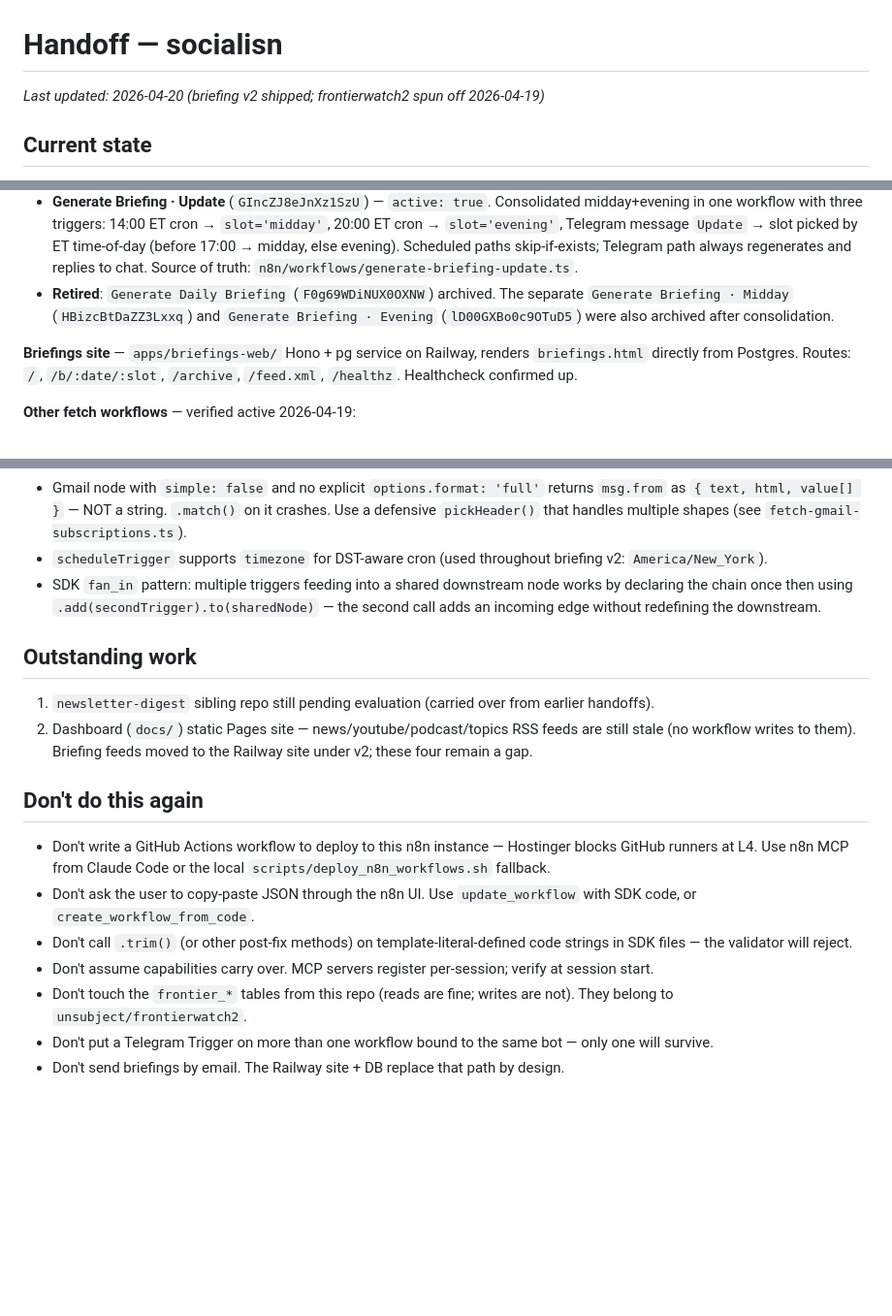
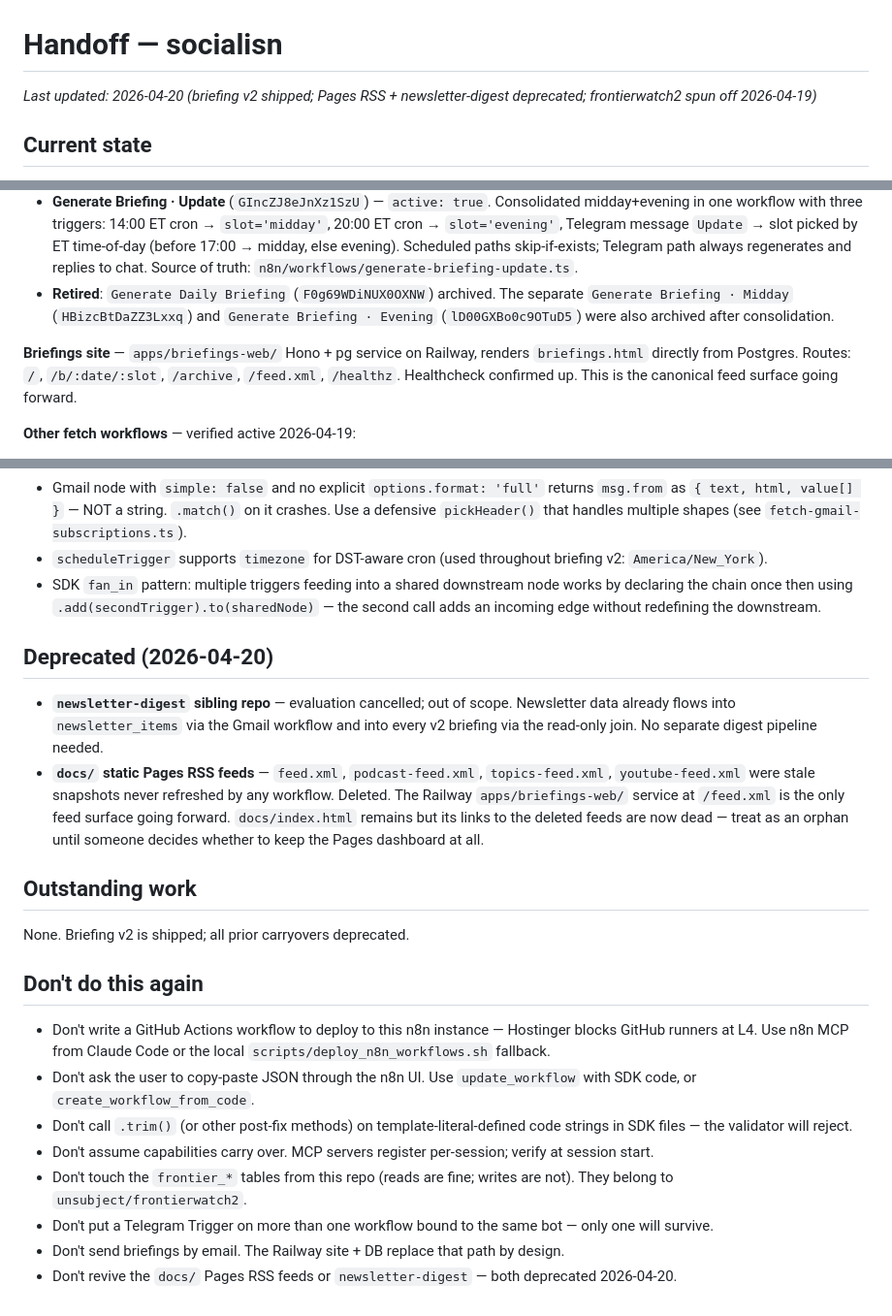
Before and after one commit to unsubject/socialisn, a Markdown page: HANDOFF.md, 3 parts joined by grey strips. Shown at 97% size. Rendered like a GitHub page; blank space fills up the shorter version.

Commit message:
docs: mark newsletter-digest and Pages RSS feeds deprecated
No further socialisn work planned on either. Briefing v2 site now
owns all feed output; the four stale XML files in docs/ have been
deleted. newsletter-digest is out of scope going forward.

```diff
--- a/HANDOFF.md
+++ b/HANDOFF.md
@@ -1,6 +1,6 @@
 # Handoff — socialisn
 
-_Last updated: 2026-04-20 (briefing v2 shipped; frontierwatch2 spun off 2026-04-19)_
+_Last updated: 2026-04-20 (briefing v2 shipped; Pages RSS + newsletter-digest deprecated; frontierwatch2 spun off 2026-04-19)_
 
 ## Current state
 
@@ -12,7 +12,7 @@ _Last updated: 2026-04-20 (briefing v2 shipped; frontierwatch2 spun off 2026-04-
 - **Generate Briefing · Update** (`GIncZJ8eJnXz1SzU`) — `active: true`. Consolidated midday+evening in one workflow with three triggers: 14:00 ET cron → `slot='midday'`, 20:00 ET cron → `slot='evening'`, Telegram message `Update` → slot picked by ET time-of-day (before 17:00 → midday, else evening). Scheduled paths skip-if-exists; Telegram path always regenerates and replies to chat. Source of truth: `n8n/workflows/generate-briefing-update.ts`.
 - **Retired**: `Generate Daily Briefing` (`F0g69WDiNUX0OXNW`) archived. The separate `Generate Briefing · Midday` (`HBizcBtDaZZ3Lxxq`) and `Generate Briefing · Evening` (`lD00GXBo0c9OTuD5`) were also archived after consolidation.
 
-**Briefings site** — `apps/briefings-web/` Hono + pg service on Railway, renders `briefings.html` directly from Postgres. Routes: `/`, `/b/:date/:slot`, `/archive`, `/feed.xml`, `/healthz`. Healthcheck confirmed up.
+**Briefings site** — `apps/briefings-web/` Hono + pg service on Railway, renders `briefings.html` directly from Postgres. Routes: `/`, `/b/:date/:slot`, `/archive`, `/feed.xml`, `/healthz`. Healthcheck confirmed up. This is the canonical feed surface going forward.
 
 **Other fetch workflows** — verified active 2026-04-19:
 
@@ -66,10 +66,14 @@ All FrontierWatch work happens in that repo's HANDOFF.md. The briefing v2 pipeli
 - `scheduleTrigger` supports `timezone` for DST-aware cron (used throughout briefing v2: `America/New_York`).
 - SDK `fan_in` pattern: multiple triggers feeding into a shared downstream node works by declaring the chain once then using `.add(secondTrigger).to(sharedNode)` — the second call adds an incoming edge without redefining the downstream.
 
+## Deprecated (2026-04-20)
+
+- **`newsletter-digest` sibling repo** — evaluation cancelled; out of scope. Newsletter data already flows into `newsletter_items` via the Gmail workflow and into every v2 briefing via the read-only join. No separate digest pipeline needed.
+- **`docs/` static Pages RSS feeds** — `feed.xml`, `podcast-feed.xml`, `topics-feed.xml`, `youtube-feed.xml` were stale snapshots never refreshed by any workflow. Deleted. The Railway `apps/briefings-web/` service at `/feed.xml` is the only feed surface going forward. `docs/index.html` remains but its links to the deleted feeds are now dead — treat as an orphan until someone decides whether to keep the Pages dashboard at all.
+
 ## Outstanding work
 
-1. `newsletter-digest` sibling repo still pending evaluation (carried over from earlier handoffs).
-2. Dashboard (`docs/`) static Pages site — news/youtube/podcast/topics RSS feeds are still stale (no workflow writes to them). Briefing feeds moved to the Railway site under v2; these four remain a gap.
+None. Briefing v2 is shipped; all prior carryovers deprecated.
 
 ## Don't do this again
 
@@ -80,3 +84,4 @@ All FrontierWatch work happens in that repo's HANDOFF.md. The briefing v2 pipeli
 - Don't touch the `frontier_*` tables from this repo (reads are fine; writes are not). They belong to `unsubject/frontierwatch2`.
 - Don't put a Telegram Trigger on more than one workflow bound to the same bot — only one will survive.
 - Don't send briefings by email. The Railway site + DB replace that path by design.
+- Don't revive the `docs/` Pages RSS feeds or `newsletter-digest` — both deprecated 2026-04-20.
```
